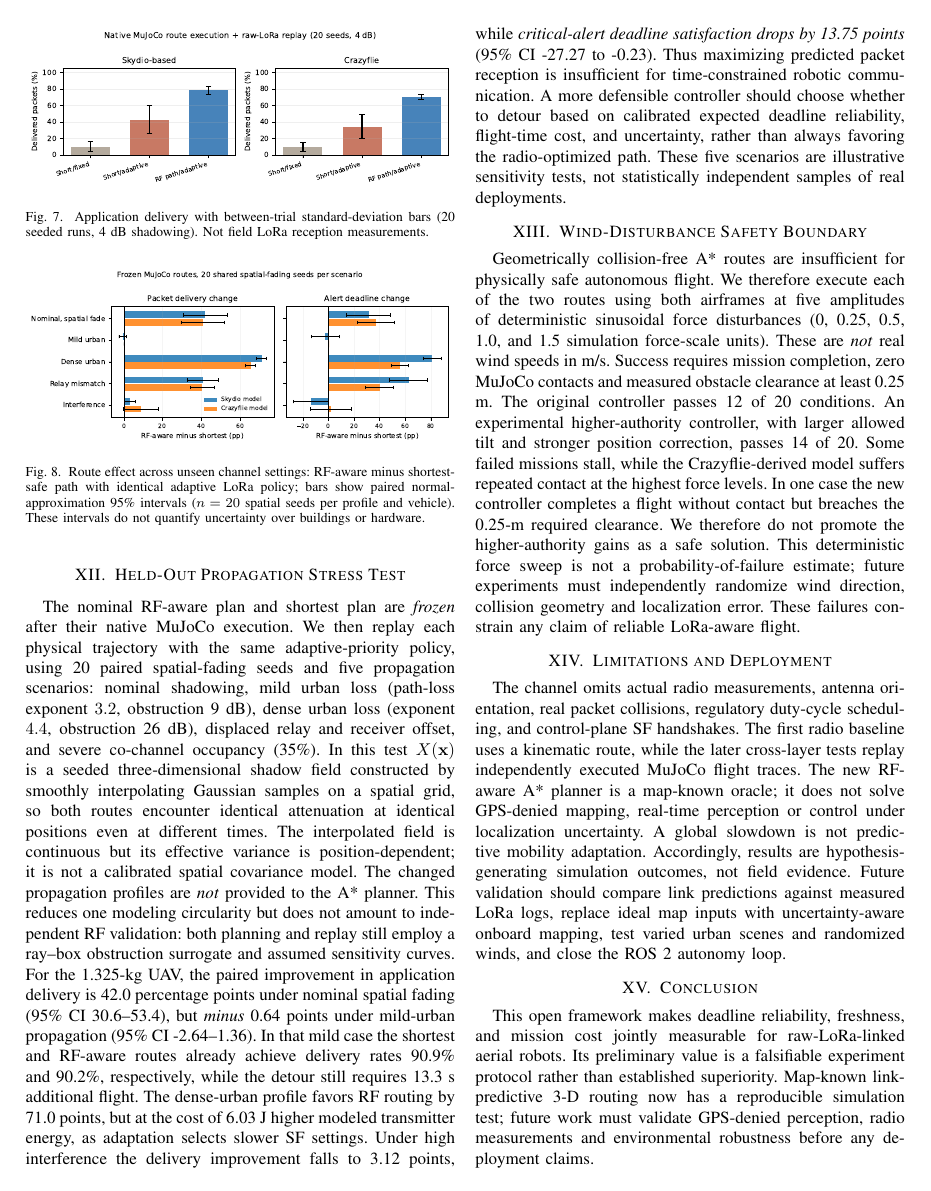
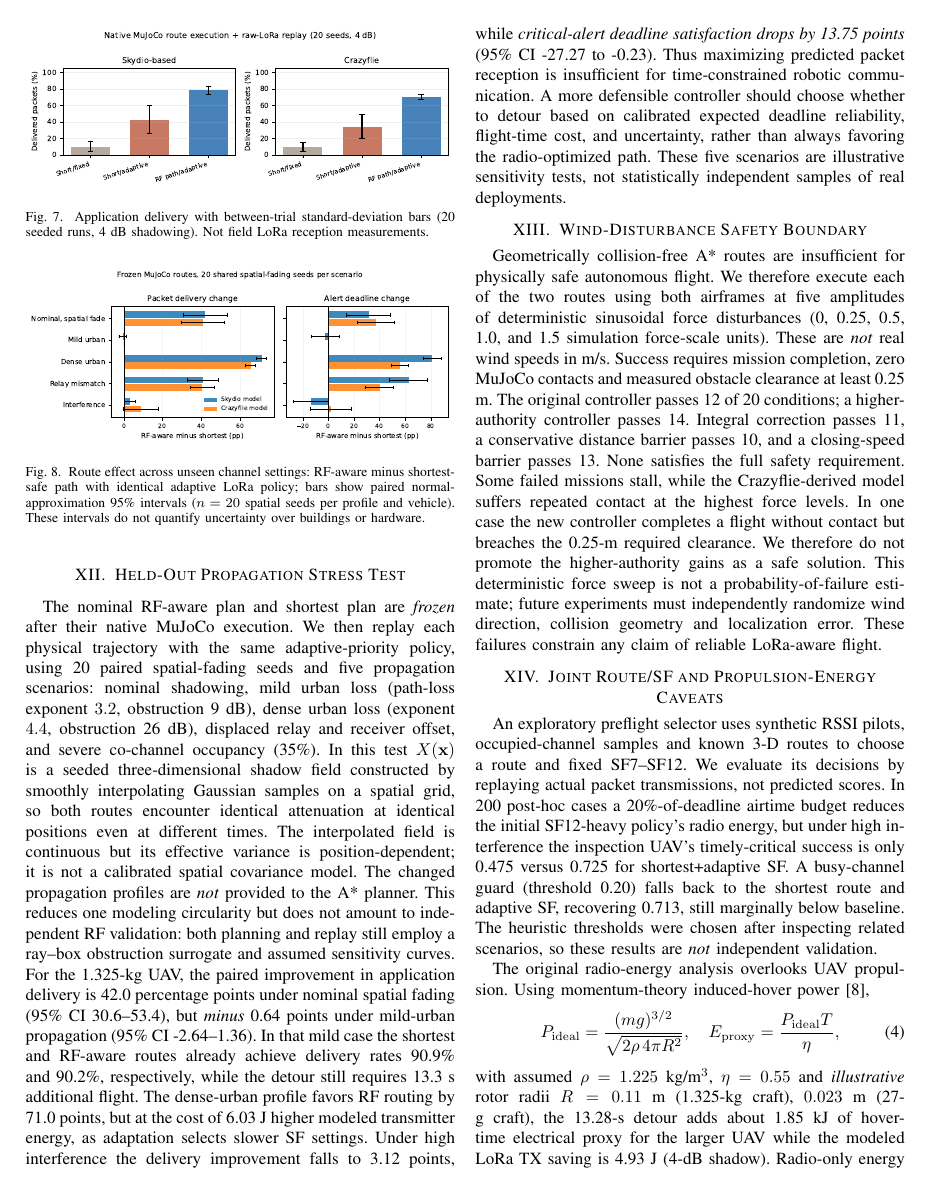
Before and after one commit to lalitkumar790/mars-lora, a LaTeX paper (paper/paper.tex): page 5 of 6. Compiled offline with pdfLaTeX.

Commit message:
Include tested UAV barrier safety failures, deadline-aware LoRa policies, and flight energy accounting in paper

```diff
--- a/paper/paper.tex
+++ b/paper/paper.tex
@@ -135,13 +135,23 @@ The nominal RF-aware plan and shortest plan are \emph{frozen} after their native
 For the 1.325-kg UAV, the paired improvement in application delivery is 42.0 percentage points under nominal spatial fading (95\% CI 30.6--53.4), but \emph{minus} 0.64 points under mild-urban propagation (95\% CI -2.64--1.36). In that mild case the shortest and RF-aware routes already achieve delivery rates 90.9\% and 90.2\%, respectively, while the detour still requires 13.3 s additional flight. The dense-urban profile favors RF routing by 71.0 points, but at the cost of 6.03 J higher modeled transmitter energy, as adaptation selects slower SF settings. Under high interference the delivery improvement falls to 3.12 points, while \emph{critical-alert deadline satisfaction drops by 13.75 points} (95\% CI -27.27 to -0.23). Thus maximizing predicted packet reception is insufficient for time-constrained robotic communication. A more defensible controller should choose whether to detour based on calibrated expected deadline reliability, flight-time cost, and uncertainty, rather than always favoring the radio-optimized path. These five scenarios are illustrative sensitivity tests, not statistically independent samples of real deployments.
 
 \section{Wind-Disturbance Safety Boundary}
-Geometrically collision-free A* routes are insufficient for physically safe autonomous flight. We therefore execute each of the two routes using both airframes at five amplitudes of deterministic sinusoidal force disturbances (0, 0.25, 0.5, 1.0, and 1.5 simulation force-scale units). These are \emph{not} real wind speeds in m/s. Success requires mission completion, zero MuJoCo contacts and measured obstacle clearance at least 0.25 m. The original controller passes 12 of 20 conditions. An experimental higher-authority controller, with larger allowed tilt and stronger position correction, passes 14 of 20. Some failed missions stall, while the Crazyflie-derived model suffers repeated contact at the highest force levels. In one case the new controller completes a flight without contact but breaches the 0.25-m required clearance. We therefore do not promote the higher-authority gains as a safe solution. This deterministic force sweep is not a probability-of-failure estimate; future experiments must independently randomize wind direction, collision geometry and localization error. These failures constrain any claim of reliable LoRa-aware flight.
+Geometrically collision-free A* routes are insufficient for physically safe autonomous flight. We therefore execute each of the two routes using both airframes at five amplitudes of deterministic sinusoidal force disturbances (0, 0.25, 0.5, 1.0, and 1.5 simulation force-scale units). These are \emph{not} real wind speeds in m/s. Success requires mission completion, zero MuJoCo contacts and measured obstacle clearance at least 0.25 m. The original controller passes 12 of 20 conditions; a higher-authority controller passes 14. Integral correction passes 11, a conservative distance barrier passes 10, and a closing-speed barrier passes 13. None satisfies the full safety requirement. Some failed missions stall, while the Crazyflie-derived model suffers repeated contact at the highest force levels. In one case the new controller completes a flight without contact but breaches the 0.25-m required clearance. We therefore do not promote the higher-authority gains as a safe solution. This deterministic force sweep is not a probability-of-failure estimate; future experiments must independently randomize wind direction, collision geometry and localization error. These failures constrain any claim of reliable LoRa-aware flight.
+
+\section{Joint Route/SF and Propulsion-Energy Caveats}
+An exploratory preflight selector uses synthetic RSSI pilots, occupied-channel samples and known 3-D routes to choose a route and fixed SF7--SF12. We evaluate its decisions by replaying actual packet transmissions, not predicted scores. In 200 post-hoc cases a 20\%-of-deadline airtime budget reduces the initial SF12-heavy policy's radio energy, but under high interference the inspection UAV's timely-critical success is only 0.475 versus 0.725 for shortest+adaptive SF. A busy-channel guard (threshold 0.20) falls back to the shortest route and adaptive SF, recovering 0.713, still marginally below baseline. The heuristic thresholds were chosen after inspecting related scenarios, so these results are \emph{not} independent validation.
+
+The original radio-energy analysis overlooks UAV propulsion. Using momentum-theory induced-hover power \cite{hover},
+\begin{equation}
+P_{\mathrm{ideal}}=\frac{(mg)^{3/2}}{\sqrt{2\rho\,4\pi R^2}},\quad
+E_{\mathrm{proxy}}=\frac{P_{\mathrm{ideal}}T}{\eta},
+\end{equation}
+with assumed $\rho=1.225$ kg/m$^3$, $\eta=0.55$ and \emph{illustrative} rotor radii $R=0.11$ m (1.325-kg craft), $0.023$ m (27-g craft), the 13.28-s detour adds about 1.85 kJ of hover-time electrical proxy for the larger UAV while the modeled LoRa TX saving is 4.93 J (4-dB shadow). Radio-only energy superiority therefore need not imply total mission efficiency. Actual rotor geometry, motor currents and flight aerodynamics are not calibrated.
 
 \section{Limitations and Deployment}
 The channel omits actual radio measurements, antenna orientation, real packet collisions, regulatory duty-cycle scheduling, and control-plane SF handshakes. The first radio baseline uses a kinematic route, while the later cross-layer tests replay independently executed MuJoCo flight traces. The new RF-aware A* planner is a map-known oracle; it does not solve GPS-denied mapping, real-time perception or control under localization uncertainty. A global slowdown is not predictive mobility adaptation. Accordingly, results are hypothesis-generating simulation outcomes, not field evidence. Future validation should compare link predictions against measured LoRa logs, replace ideal map inputs with uncertainty-aware onboard mapping, test varied urban scenes and randomized winds, and close the ROS 2 autonomy loop.
 \section{Conclusion}
 This open framework makes deadline reliability, freshness, and mission cost jointly measurable for raw-LoRa-linked aerial robots. Its preliminary value is a falsifiable experiment protocol rather than established superiority. Map-known link-predictive 3-D routing now has a reproducible simulation test; future work must validate GPS-denied perception, radio measurements and environmental robustness before any deployment claims.
-\begin{thebibliography}{7}
+\begin{thebibliography}{8}
 \bibitem{bor} M. Bor et al., ``Do LoRa low-power wide-area networks scale?'' Proc. ACM MSWiM, pp. 59--67, 2016.
 \bibitem{centenaro} M. Centenaro et al., ``Long-range communications in unlicensed bands,'' IEEE Wireless Communications, vol. 23, no. 5, pp. 60--67, 2016.
 \bibitem{kaul} S. Kaul et al., ``Real-time status: How often should one update?'' Proc. IEEE INFOCOM, pp. 2731--2735, 2012.
```
Also changed, not shown: paper/paper.tex (1 more changed lines).
